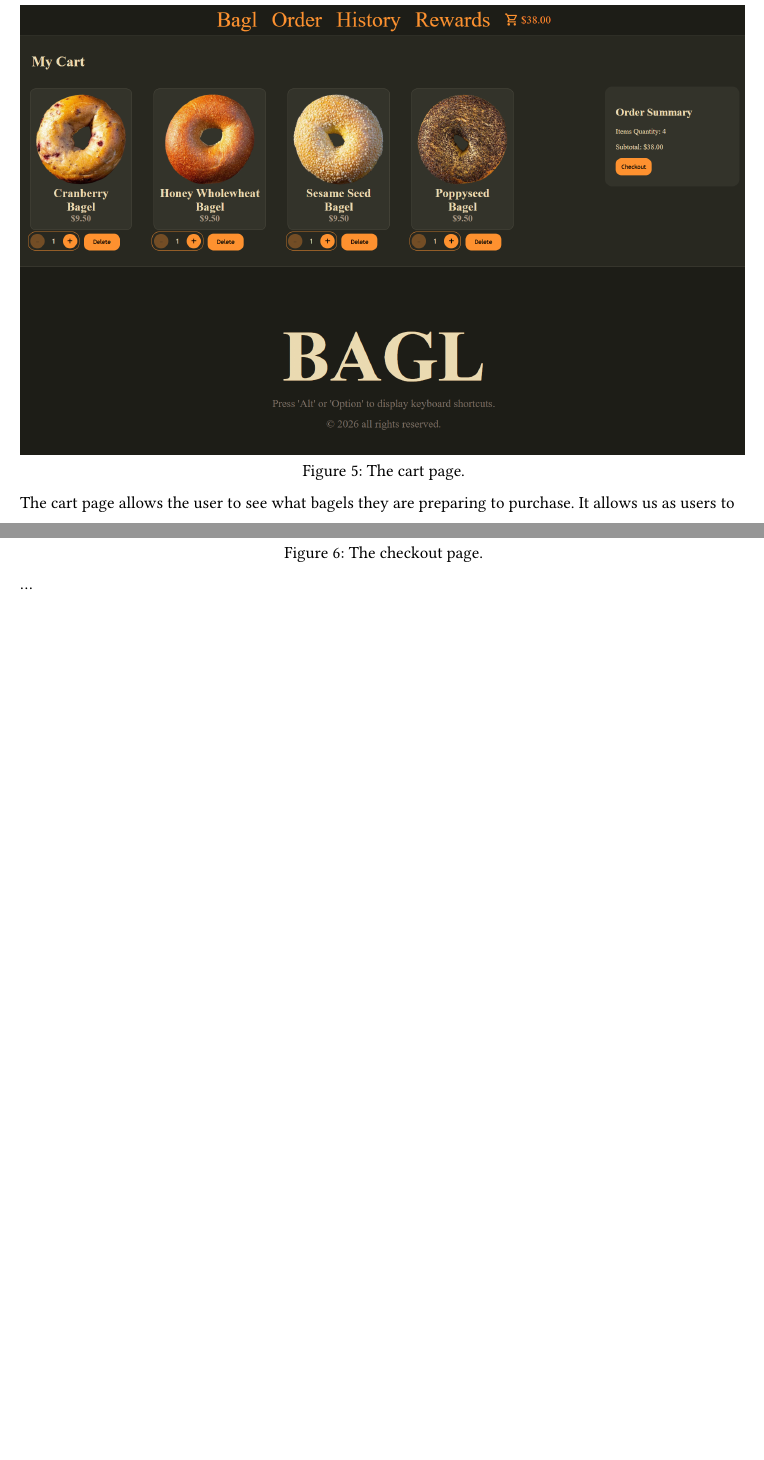
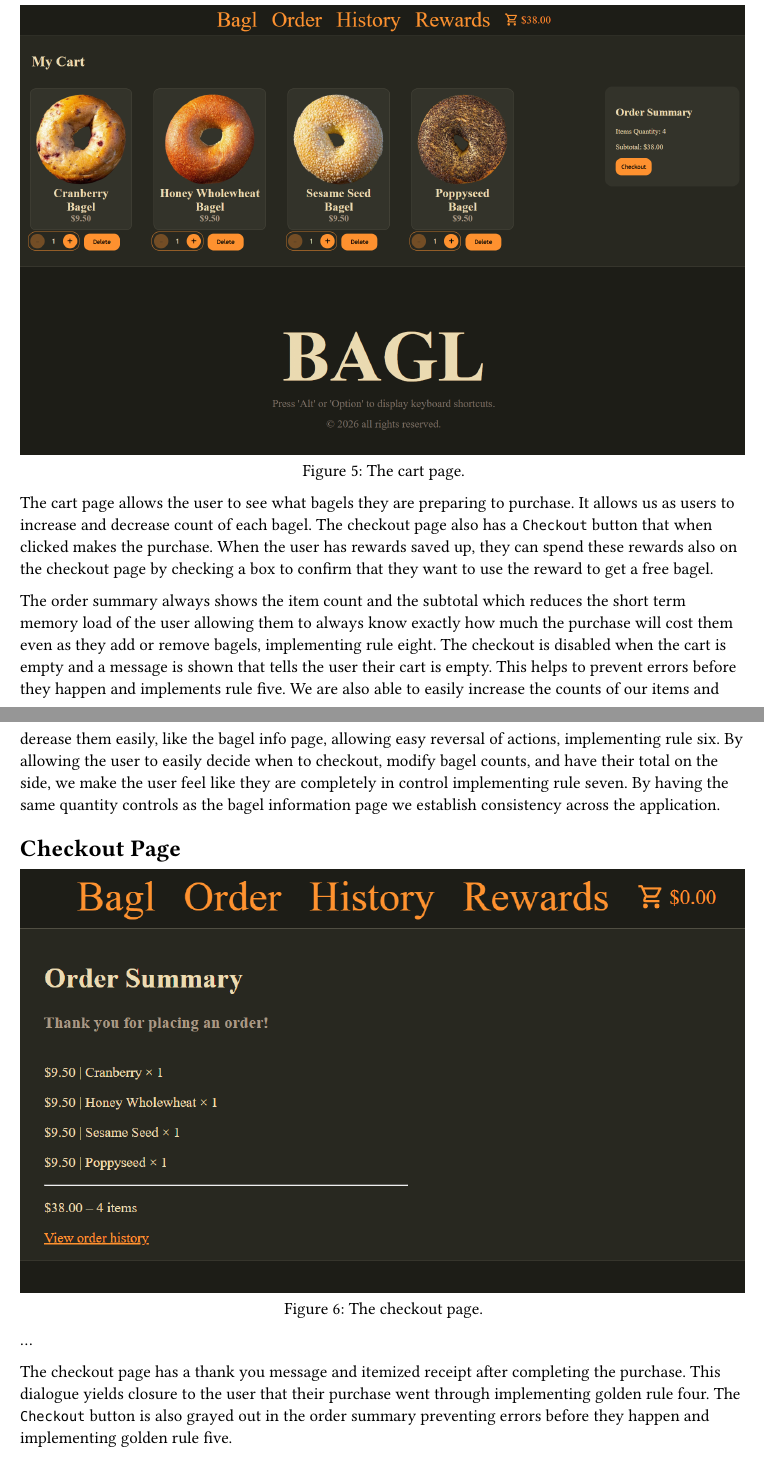
Before and after one commit to AndrewRoddy/HIC-Project-1, a Typst document (report/main.typ): two parts of pages 5 and 6 of 9, joined at a grey line, cut so that both start at the same text, the shorter picture padded with empty space. The pictures show the PDF file report/main.pdf that the author committed with the source.

Commit message:
Added cart info to report

```diff
--- a/report/main.typ
+++ b/report/main.typ
@@ -83,7 +83,9 @@ This page offers informative feedback as pressing add to cart quickly becomes th
   image("img/cart.png"),
   caption: "The cart page."
 )
-The cart page allows the user to see what bagels they are preparing to purchase. It allows us as users to
+The cart page allows the user to see what bagels they are preparing to purchase. It allows us as users to increase and decrease count of each bagel. The checkout page also has a `Checkout` button that when clicked makes the purchase. When the user has rewards saved up, they can spend these rewards also on the checkout page by checking a box to confirm that they want to use the reward to get a free bagel.
+
+The order summary always shows the item count and the subtotal which reduces the short term memory load of the user allowing them to always know exactly how much the purchase will cost them even as they add or remove bagels, implementing rule eight. The checkout is disabled when the cart is empty and a message is shown that tells the user their cart is empty. This helps to prevent errors before they happen and implements rule five. We are also able to easily increase the counts of our items and derease them easily, like the bagel info page, allowing easy reversal of actions, implementing rule six. By allowing the user to easily decide when to checkout, modify bagel counts, and have their total on the side, we make the user feel like they are completely in control implementing rule seven. By having the same quantity controls as the bagel information page we establish consistency across the application.
 
 
 = Checkout Page
@@ -92,6 +94,9 @@ The cart page allows the user to see what bagels they are preparing to purchase.
   caption: "The checkout page."
 )
 ...
+
+
+The checkout page has a thank you message and itemized receipt after completing the purchase. This dialogue yields closure to the user that their purchase went through implementing golden rule four. The `Checkout` button is also grayed out in the order summary preventing errors before they happen and implementing golden rule five.
 
 = History Page
 #figure(
```
Also changed, not shown: report/main.pdf.
